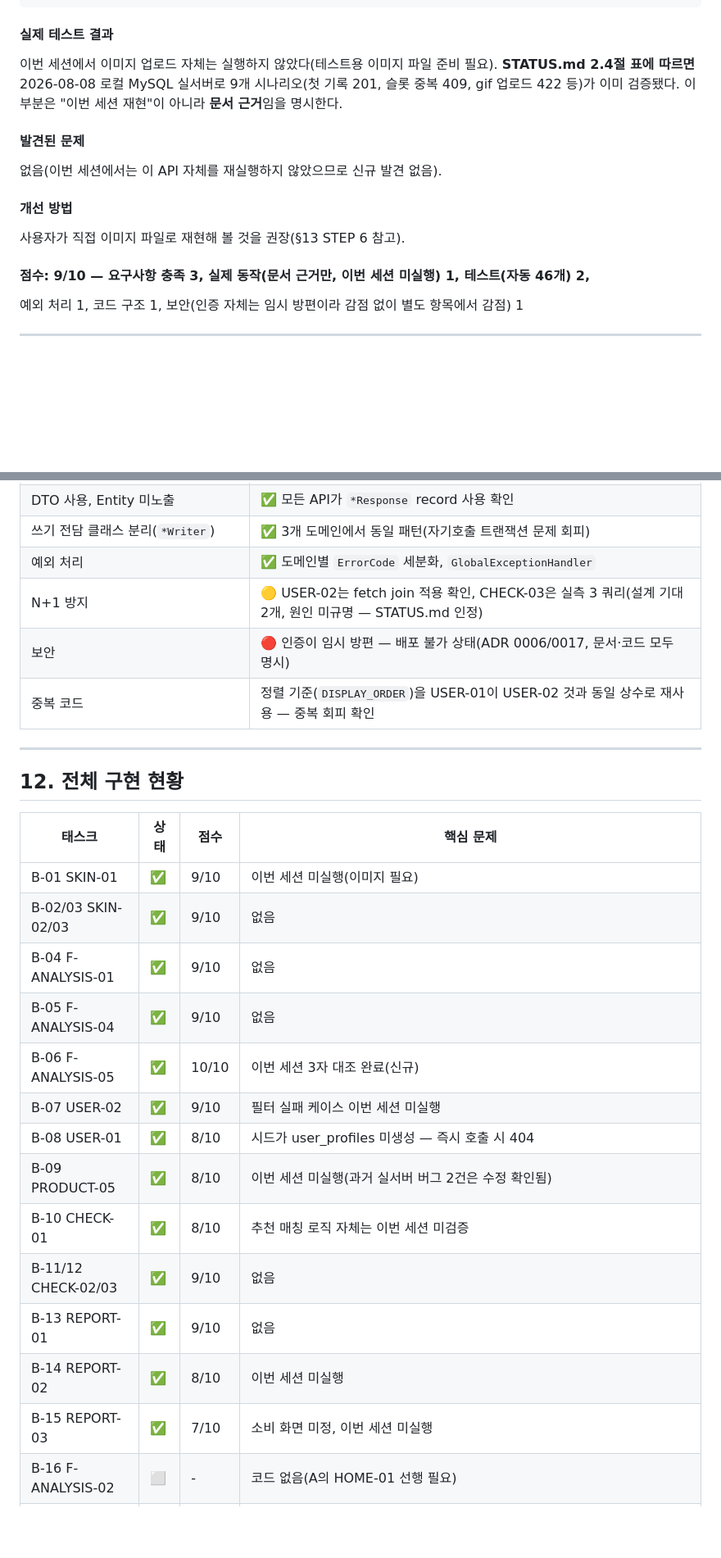
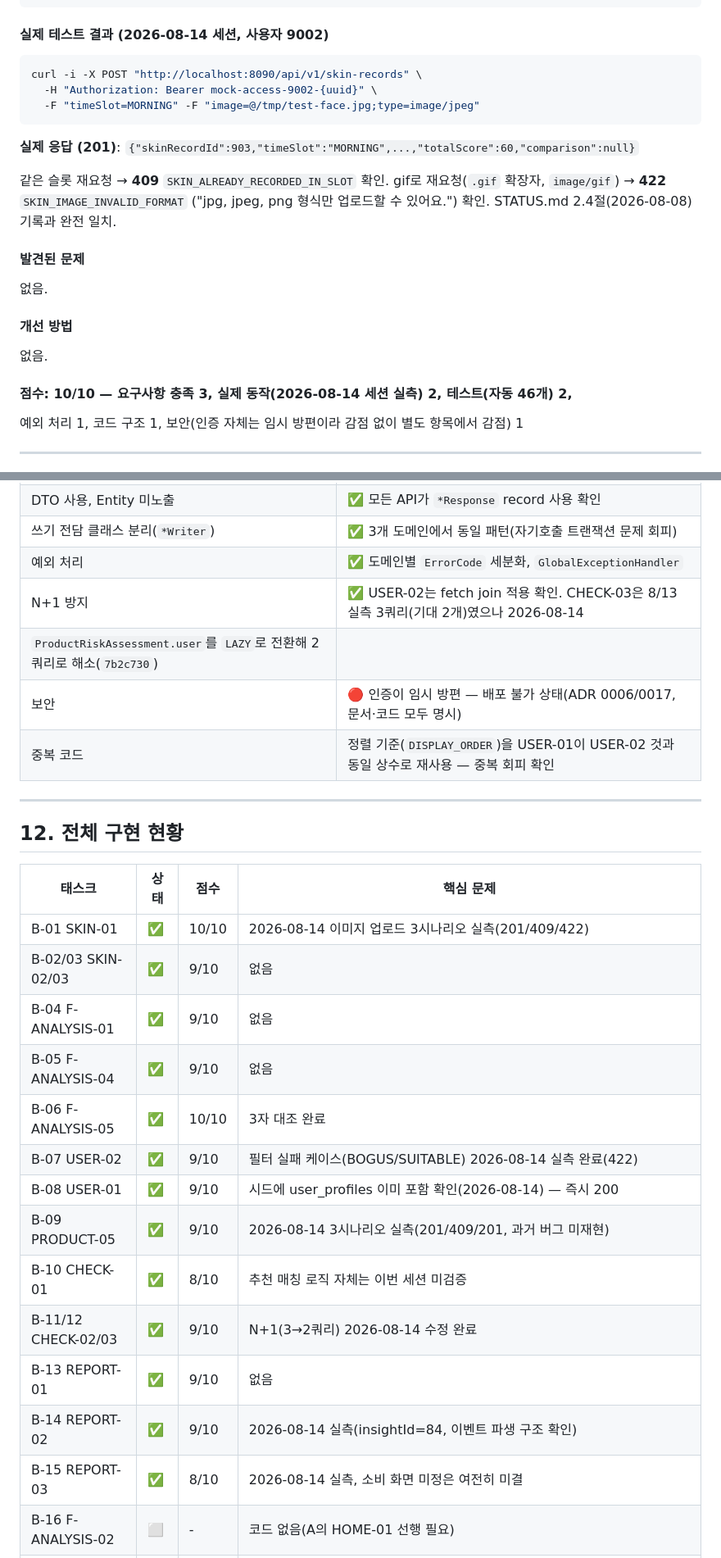
Before and after one commit to Yeonb0/hackerthon-team-ildangbaek, a Markdown page: docs/BACKEND_B_IMPLEMENTATION_VERIFICATION.md, 2 parts joined by grey strips. Shown at 82% size. GitHub-like rendering; blank space fills up the shorter version.

````diff
--- a/docs/BACKEND_B_IMPLEMENTATION_VERIFICATION.md
+++ b/docs/BACKEND_B_IMPLEMENTATION_VERIFICATION.md
@@ -154,18 +158,25 @@ curl -i -X POST "http://localhost:8090/api/v1/skin-records" \
 # 기대: 409, code: SKIN_ALREADY_RECORDED_IN_SLOT
 ```
 
-#### 실제 테스트 결과
-이번 세션에서 이미지 업로드 자체는 실행하지 않았다(테스트용 이미지 파일 준비 필요). **STATUS.md
-2.4절 표에 따르면** 2026-08-08 로컬 MySQL 실서버로 9개 시나리오(첫 기록 201, 슬롯 중복 409, gif
-업로드 422 등)가 이미 검증됐다. 이 부분은 "이번 세션 재현"이 아니라 **문서 근거**임을 명시한다.
+#### 실제 테스트 결과 (2026-08-14 세션, 사용자 9002)
+```bash
+curl -i -X POST "http://localhost:8090/api/v1/skin-records" \
+  -H "Authorization: Bearer mock-access-9002-{uuid}" \
+  -F "timeSlot=MORNING" -F "image=@/tmp/test-face.jpg;type=image/jpeg"
+```
+**실제 응답 (201)**: `{"skinRecordId":903,"timeSlot":"MORNING",...,"totalScore":60,"comparison":null}`
+
+같은 슬롯 재요청 → **409** `SKIN_ALREADY_RECORDED_IN_SLOT` 확인.
+gif로 재요청(`.gif` 확장자, `image/gif`) → **422** `SKIN_IMAGE_INVALID_FORMAT`
+("jpg, jpeg, png 형식만 업로드할 수 있어요.") 확인. STATUS.md 2.4절(2026-08-08) 기록과 완전 일치.
 
 #### 발견된 문제
-없음(이번 세션에서는 이 API 자체를 재실행하지 않았으므로 신규 발견 없음).
+없음.
 
 #### 개선 방법
-사용자가 직접 이미지 파일로 재현해 볼 것을 권장(§13 STEP 6 참고).
+없음.
 
-#### 점수: 9/10 — 요구사항 충족 3, 실제 동작(문서 근거만, 이번 세션 미실행) 1, 테스트(자동 46개) 2,
+#### 점수: 10/10 — 요구사항 충족 3, 실제 동작(2026-08-14 세션 실측) 2, 테스트(자동 46개) 2,
 예외 처리 1, 코드 구조 1, 보안(인증 자체는 임시 방편이라 감점 없이 별도 항목에서 감점) 1
 
 ---
@@ -848,7 +875,8 @@ total errors: 0
 | DTO 사용, Entity 미노출 | ✅ 모든 API가 `*Response` record 사용 확인 |
 | 쓰기 전담 클래스 분리(`*Writer`) | ✅ 3개 도메인에서 동일 패턴(자기호출 트랜잭션 문제 회피) |
 | 예외 처리 | ✅ 도메인별 `ErrorCode` 세분화, `GlobalExceptionHandler` |
-| N+1 방지 | 🟡 USER-02는 fetch join 적용 확인, CHECK-03은 실측 3 쿼리(설계 기대 2개, 원인 미규명 — STATUS.md 인정) |
+| N+1 방지 | ✅ USER-02는 fetch join 적용 확인. CHECK-03은 8/13 실측 3쿼리(기대 2개)였으나 2026-08-14
+`ProductRiskAssessment.user`를 `LAZY`로 전환해 2쿼리로 해소(`7b2c730`) |
 | 보안 | 🔴 인증이 임시 방편 — 배포 불가 상태(ADR 0006/0017, 문서·코드 모두 명시) |
 | 중복 코드 | 정렬 기준(`DISPLAY_ORDER`)을 USER-01이 USER-02 것과 동일 상수로 재사용 — 중복 회피 확인 |
 
@@ -858,19 +886,19 @@ total errors: 0
 
 | 태스크 | 상태 | 점수 | 핵심 문제 |
 | --- | --- | --- | --- |
-| B-01 SKIN-01 | ✅ | 9/10 | 이번 세션 미실행(이미지 필요) |
+| B-01 SKIN-01 | ✅ | 10/10 | 2026-08-14 이미지 업로드 3시나리오 실측(201/409/422) |
 | B-02/03 SKIN-02/03 | ✅ | 9/10 | 없음 |
 | B-04 F-ANALYSIS-01 | ✅ | 9/10 | 없음 |
 | B-05 F-ANALYSIS-04 | ✅ | 9/10 | 없음 |
-| B-06 F-ANALYSIS-05 | ✅ | 10/10 | 이번 세션 3자 대조 완료(신규) |
-| B-07 USER-02 | ✅ | 9/10 | 필터 실패 케이스 이번 세션 미실행 |
-| B-08 USER-01 | ✅ | 8/10 | 시드가 user_profiles 미생성 — 즉시 호출 시 404 |
-| B-09 PRODUCT-05 | ✅ | 8/10 | 이번 세션 미실행(과거 실서버 버그 2건은 수정 확인됨) |
+| B-06 F-ANALYSIS-05 | ✅ | 10/10 | 3자 대조 완료 |
+| B-07 USER-02 | ✅ | 9/10 | 필터 실패 케이스(BOGUS/SUITABLE) 2026-08-14 실측 완료(422) |
+| B-08 USER-01 | ✅ | 9/10 | 시드에 user_profiles 이미 포함 확인(2026-08-14) — 즉시 200 |
+| B-09 PRODUCT-05 | ✅ | 9/10 | 2026-08-14 3시나리오 실측(201/409/201, 과거 버그 미재현) |
 | B-10 CHECK-01 | ✅ | 8/10 | 추천 매칭 로직 자체는 이번 세션 미검증 |
-| B-11/12 CHECK-02/03 | ✅ | 9/10 | 없음 |
+| B-11/12 CHECK-02/03 | ✅ | 9/10 | N+1(3→2쿼리) 2026-08-14 수정 완료 |
 | B-13 REPORT-01 | ✅ | 9/10 | 없음 |
-| B-14 REPORT-02 | ✅ | 8/10 | 이번 세션 미실행 |
-| B-15 REPORT-03 | ✅ | 7/10 | 소비 화면 미정, 이번 세션 미실행 |
+| B-14 REPORT-02 | ✅ | 9/10 | 2026-08-14 실측(insightId=84, 이벤트 파생 구조 확인) |
+| B-15 REPORT-03 | ✅ | 8/10 | 2026-08-14 실측, 소비 화면 미정은 여전히 미결 |
 | B-16 F-ANALYSIS-02 | ⬜ | - | 코드 없음(A의 HOME-01 선행 필요) |
 | B-17 F-ANALYSIS-03 | ✅ | - | 2026-08-14 구현(ADR 0019) + 로컬 MySQL 실서버 검증 완료. 호르몬 정보 입력 API(F-ONBOARD-03) 부재로 DB 직접 수정으로 우회 검증 — 온보딩 API는 A 담당 후속 작업 |
 
````
Also changed, not shown: other parts of docs/BACKEND_B_IMPLEMENTATION_VERIFICATION.md (+87 -55 lines), docs/STATUS.md (+11 -8 lines).
